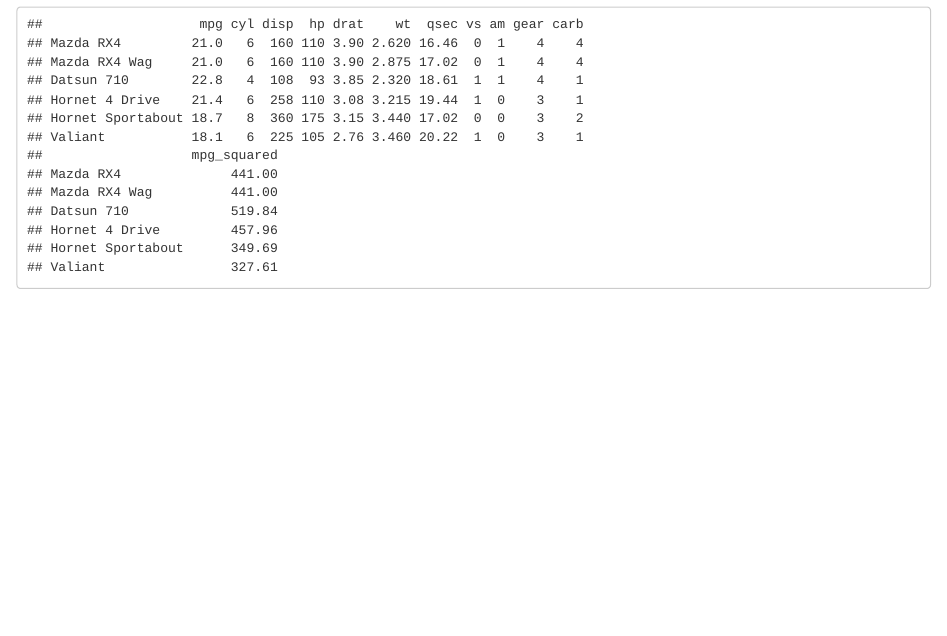
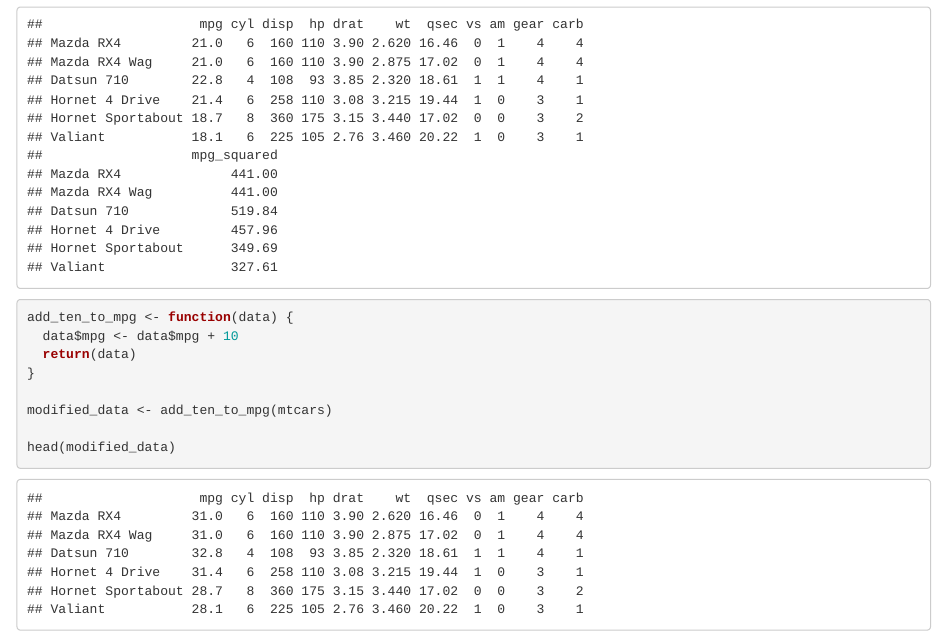
Before and after one commit to OgulcanAlkan/Formative-Repo, an R Markdown document (R-Markdown-File.Rmd): the page in a window 1100 px wide, from 300 px down. Rendered offline with R 4.5, knitr and Pandoc, with nearby package versions.

````diff
--- a/R-Markdown-File.Rmd
+++ b/R-Markdown-File.Rmd
@@ -15,3 +15,15 @@
 
 head(transformed_data)
 ```
+
+
+```{r normalize}
+add_ten_to_mpg <- function(data) {
+  data$mpg <- data$mpg + 10
+  return(data)
+}
+
+modified_data <- add_ten_to_mpg(mtcars)
+
+head(modified_data)
+```
````
